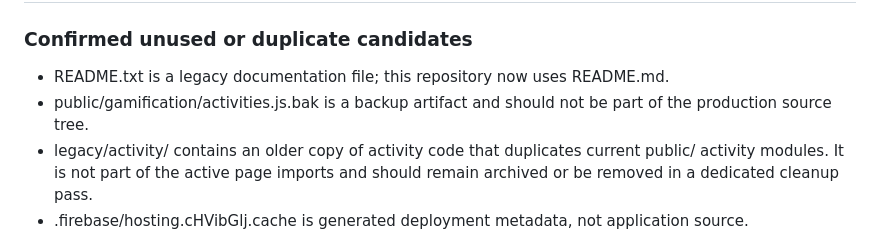
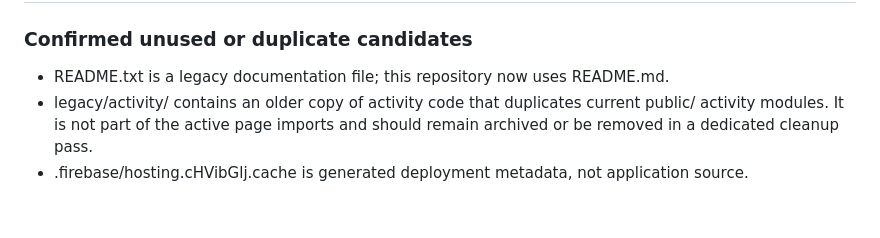
Before and after one commit to nikhilkumar210h-debug/trio_day_nikhilkumar, a Markdown page: README.md, the part around the change. Rendered like a GitHub page; blank space fills up the shorter version.

Commit message:
docs: correct cleanup audit notes

```diff
--- a/README.md
+++ b/README.md
@@ -235,7 +235,6 @@ Key modules:
 
 ### Confirmed unused or duplicate candidates
 - README.txt is a legacy documentation file; this repository now uses README.md.
-- public/gamification/activities.js.bak is a backup artifact and should not be part of the production source tree.
 - legacy/activity/ contains an older copy of activity code that duplicates current public/ activity modules. It is not part of the active page imports and should remain archived or be removed in a dedicated cleanup pass.
 - .firebase/hosting.cHVibGlj.cache is generated deployment metadata, not application source.
 - Old post/view-post files are still referenced by legacy notification/search paths, so they cannot be safely deleted merely because the main Today surface no longer exposes posts. They should be removed as one coordinated migration if the old post data/links are no longer required.
```
